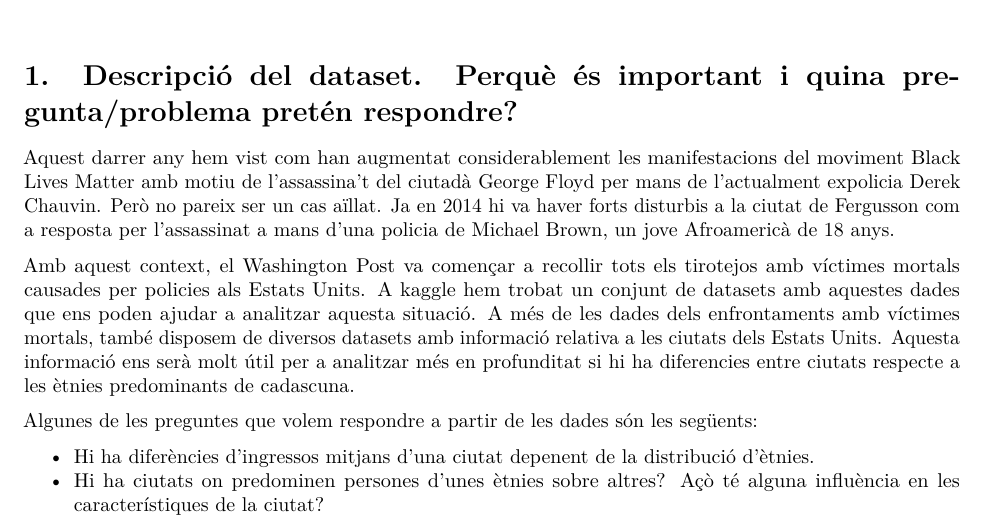
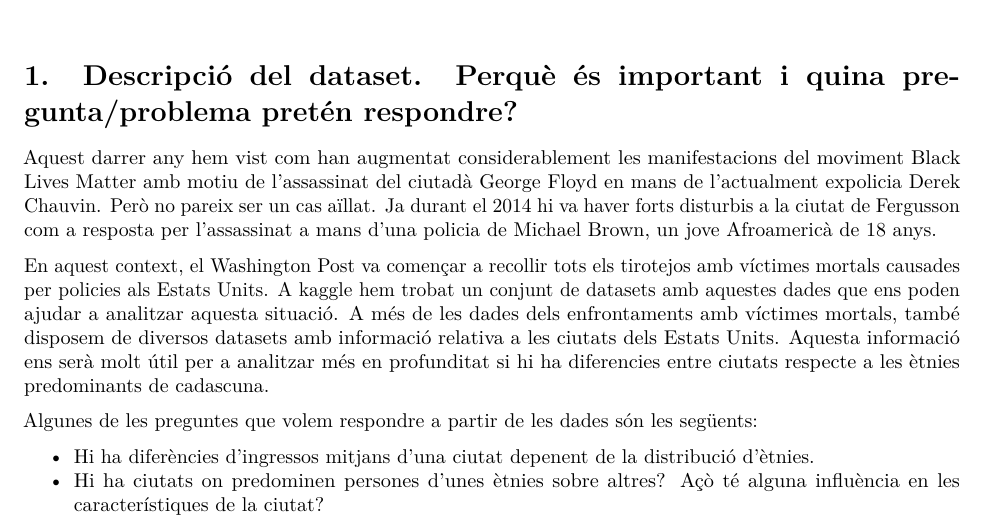
Before and after one commit to AaronPuche/pra2-neteja-analisi, an R Markdown document (PRA2 - Neteja i analisis.Rmd): part of page 1 of 7, cut so that both start at the same text. Rendered offline with R 4.5, knitr and Pandoc, then LaTeX, with nearby package versions; some code elsewhere in the file could not run offline.

Commit message:
Update PRA2 - Neteja i analisis.Rmd

```diff
--- a/PRA2 - Neteja i analisis.Rmd
+++ b/PRA2 - Neteja i analisis.Rmd
@@ -10,9 +10,9 @@ output:
 
 # 1. Descripció del dataset. Perquè és important i quina pregunta/problema pretén respondre?
 
-Aquest darrer any hem vist com han augmentat considerablement les manifestacions del moviment Black Lives Matter amb motiu de [l'assassina't del ciutadà George Floyd per mans de l'actualment expolicia Derek Chauvin](https://www.europapress.es/internacional/noticia-sentencia-contra-expolicia-asesino-george-floyd-leera-16-junio-20210424033426.html). Però no pareix ser un cas aïllat. Ja en 2014 hi va haver forts disturbis a la ciutat de Fergusson com a resposta per l'assassinat a mans d'una policia de Michael Brown, un jove Afroamericà de 18 anys.
+Aquest darrer any hem vist com han augmentat considerablement les manifestacions del moviment Black Lives Matter amb motiu de [l'assassinat del ciutadà George Floyd en mans de l'actualment expolicia Derek Chauvin](https://www.europapress.es/internacional/noticia-sentencia-contra-expolicia-asesino-george-floyd-leera-16-junio-20210424033426.html). Però no pareix ser un cas aïllat. Ja durant el 2014 hi va haver forts disturbis a la ciutat de Fergusson com a resposta per l'assassinat a mans d'una policia de Michael Brown, un jove Afroamericà de 18 anys.
 
-Amb aquest context, el Washington Post va començar a recollir tots els tirotejos amb víctimes mortals causades per policies als Estats Units. A [kaggle](https://www.kaggle.com/kwullum/fatal-police-shootings-in-the-us?select=ShareRaceByCity.csv) hem trobat un conjunt de datasets amb aquestes dades que ens poden ajudar a analitzar aquesta situació. A més de les dades dels enfrontaments amb víctimes mortals, també disposem de diversos datasets amb informació relativa a les ciutats dels Estats Units. Aquesta informació ens serà molt útil per a analitzar més en profunditat si hi ha diferencies entre ciutats respecte a les ètnies predominants de cadascuna.
+En aquest context, el Washington Post va començar a recollir tots els tirotejos amb víctimes mortals causades per policies als Estats Units. A [kaggle](https://www.kaggle.com/kwullum/fatal-police-shootings-in-the-us?select=ShareRaceByCity.csv) hem trobat un conjunt de datasets amb aquestes dades que ens poden ajudar a analitzar aquesta situació. A més de les dades dels enfrontaments amb víctimes mortals, també disposem de diversos datasets amb informació relativa a les ciutats dels Estats Units. Aquesta informació ens serà molt útil per a analitzar més en profunditat si hi ha diferencies entre ciutats respecte a les ètnies predominants de cadascuna.
 
 Algunes de les preguntes que volem respondre a partir de les dades són les següents:
 
```
